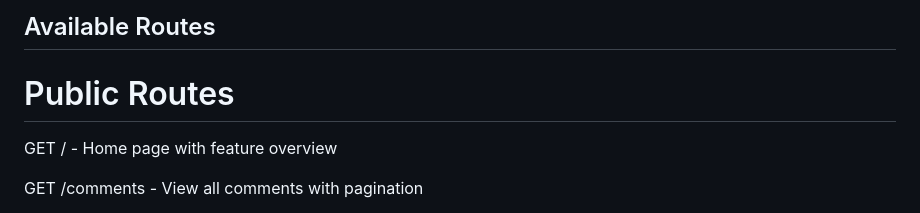
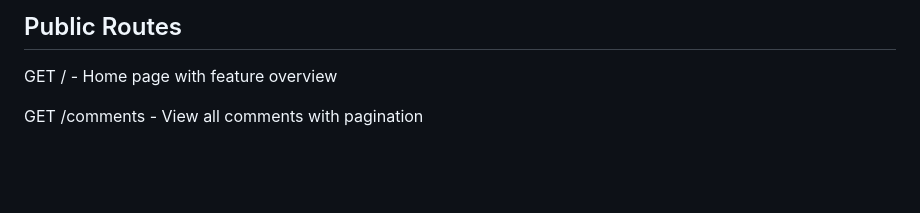
Before and after one commit to Coostep/SSWebDev, a Markdown page: less-wild-west/README.md, the part around one of its changes. Rendered like a GitHub page; blank space fills up the shorter version.

```diff
--- a/less-wild-west/README.md
+++ b/less-wild-west/README.md
@@ -224,7 +226,5 @@ README.md                         # Project documentation
 
-## Available Routes
-
-# Public Routes
+## Public Routes
    GET / - Home page with feature overview
 
    GET /comments - View all comments with pagination
```
Also changed, not shown: other parts of less-wild-west/README.md (+24 -22 lines).
